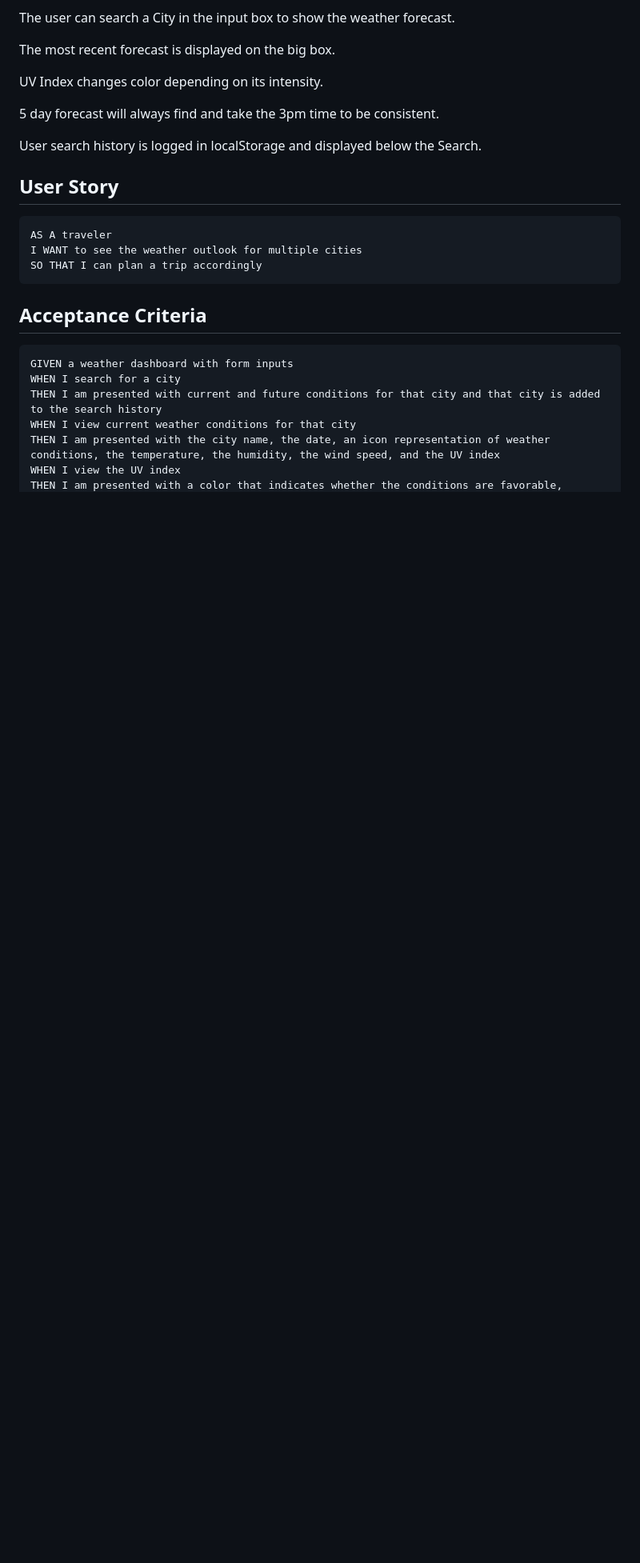
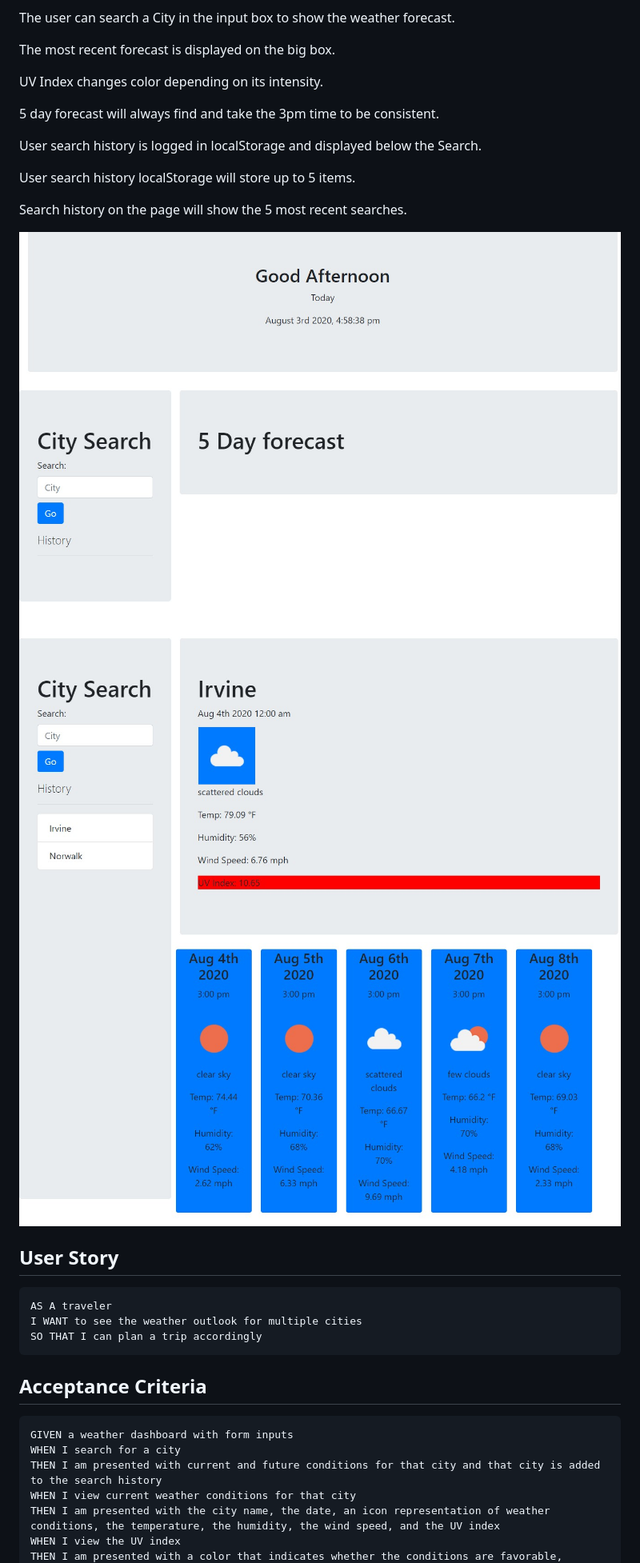
Before and after one commit to mrasahi/weatherDashboard, a Markdown page: README.md, the part around the change. Shown at 80% size. Drawn GitHub-style; pictures changed too: assets/img/preview1.jpg (added), assets/img/preview2.jpg (added), assets/img/preview3.jpg (added); blank space fills up the shorter version.

```diff
--- a/README.md
+++ b/README.md
@@ -20,7 +20,16 @@ UV Index changes color depending on its intensity.
 
 User search history is logged in localStorage and displayed below the Search.
 
+User search history localStorage will store up to 5 items.
 
+Search history on the page will show the 5 most recent searches.
+
+
+<img src="./assets/img/preview1.jpg" width = "100%">
+
+<img src="./assets/img/preview2.jpg" width = "100%">
+
+<img src="./assets/img/preview3.jpg" width = "100%">
 
 ## User Story
 
```
Also changed, not shown: 2 other files.
